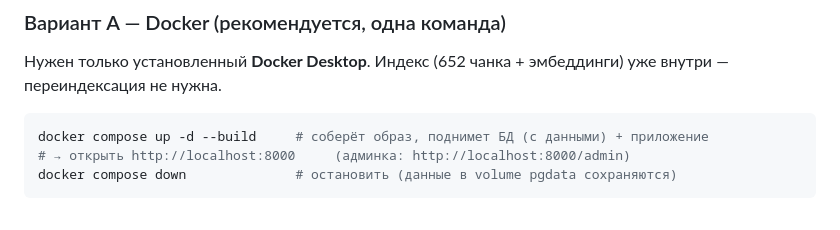
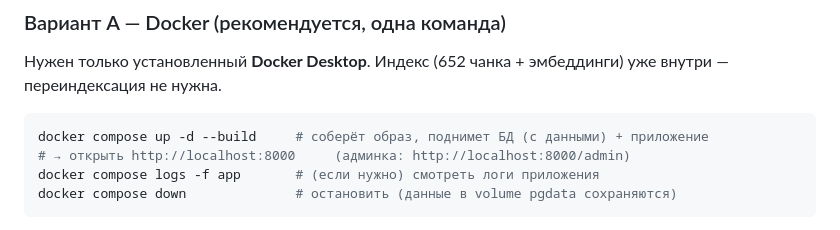
Before and after one commit to Akana92/Smart-University-Hub, a Markdown page: README.md, the part around the change. Drawn GitHub-style.

Commit message:
docs(readme): add app-logs command to the Docker quickstart

````diff
--- a/README.md
+++ b/README.md
@@ -64,6 +64,7 @@ AI-платформа, которая помогает абитуриенту п
 ```bash
 docker compose up -d --build     # соберёт образ, поднимет БД (с данными) + приложение
 # → открыть http://localhost:8000     (админка: http://localhost:8000/admin)
+docker compose logs -f app       # (если нужно) смотреть логи приложения
 docker compose down              # остановить (данные в volume pgdata сохраняются)
 ```
 
````
